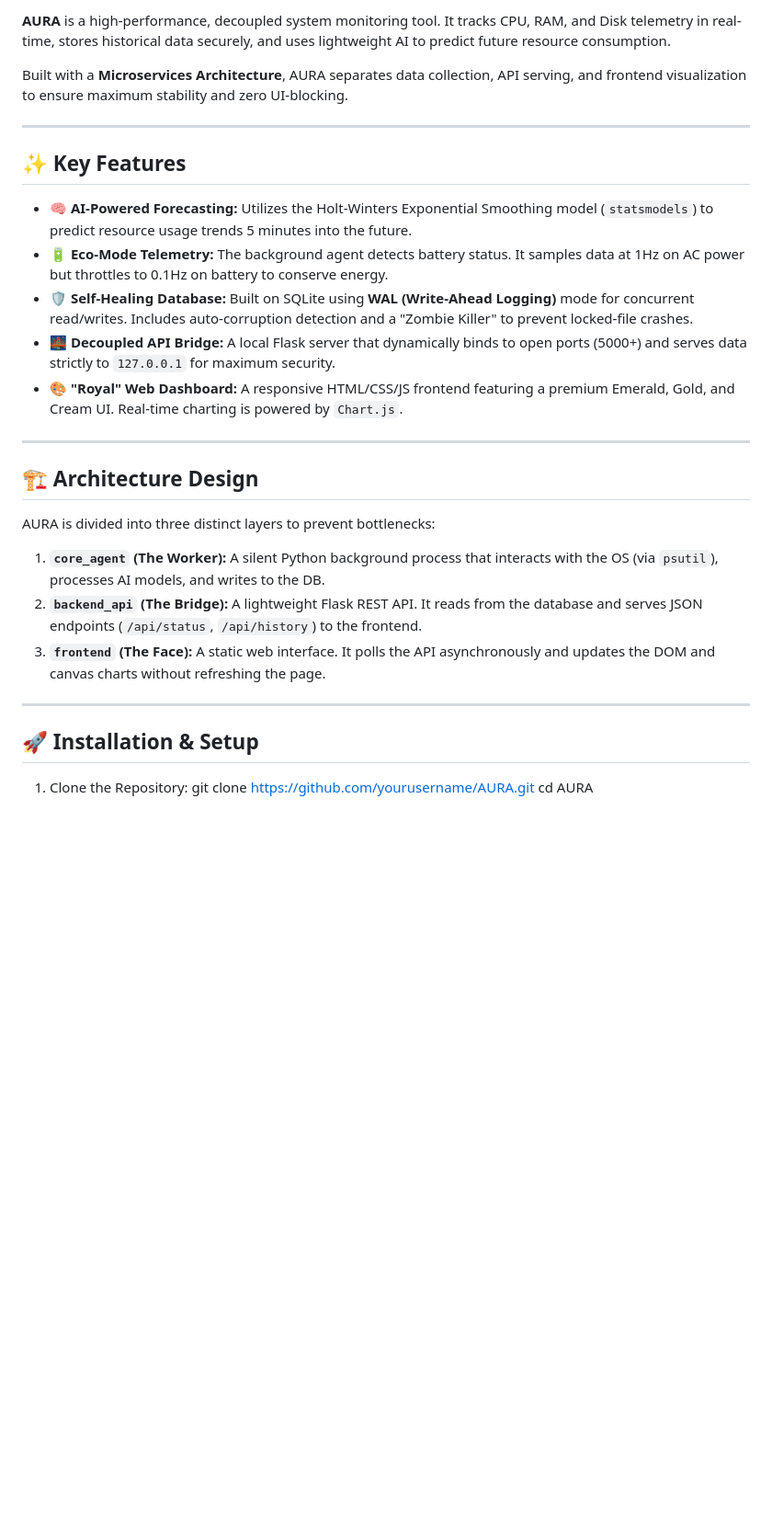
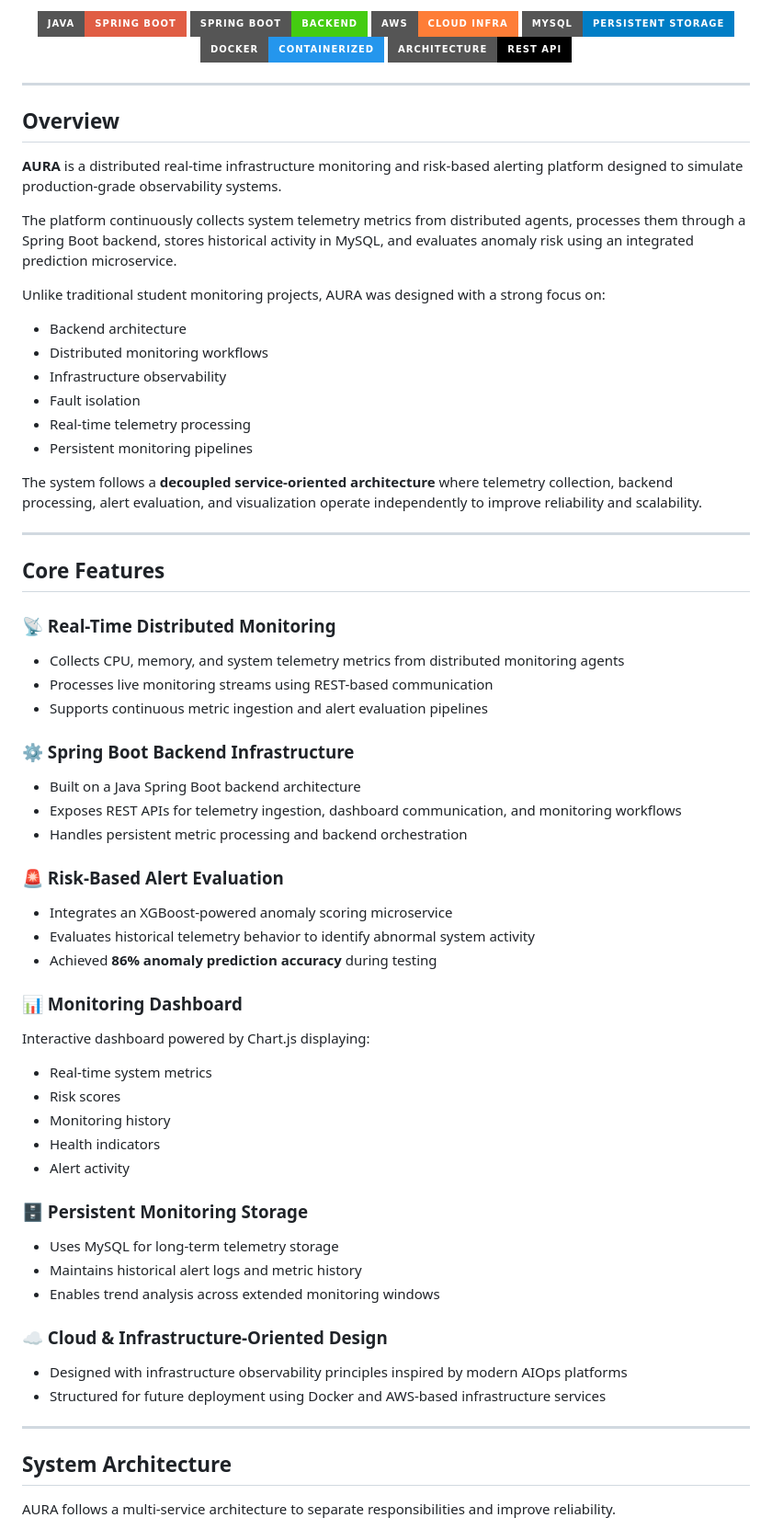
Before and after one commit to RahulVirat-18/AURA, a Markdown page: README.md, the part around one of its changes. Shown at 92% size. GitHub-like rendering; badges without logos; blank space fills up the shorter version.

Commit message:
Revise README.md for clarity and detail
Updated project overview, features, and architecture details in README.md. Enhanced technology stack and future improvements sections.

```diff
--- a/README.md
+++ b/README.md
@@ -8,33 +4,71 @@
 
-**AURA** is a high-performance, decoupled system monitoring tool. It tracks CPU, RAM, and Disk telemetry in real-time, stores historical data securely, and uses lightweight AI to predict future resource consumption.
+![Java](https://img.shields.io/badge/Java-Spring_Boot-red?style=for-the-badge&logo=openjdk)
+![Spring Boot](https://img.shields.io/badge/Spring_Boot-Backend-success?style=for-the-badge&logo=springboot)
+![AWS](https://img.shields.io/badge/AWS-Cloud_Infra-orange?style=for-the-badge&logo=amazonaws)
+![MySQL](https://img.shields.io/badge/MySQL-Persistent_Storage-blue?style=for-the-badge&logo=mysql)
+![Docker](https://img.shields.io/badge/Docker-Containerized-2496ED?style=for-the-badge&logo=docker)
+![REST API](https://img.shields.io/badge/Architecture-REST_API-black?style=for-the-badge)
 
-Built with a **Microservices Architecture**, AURA separates data collection, API serving, and frontend visualization to ensure maximum stability and zero UI-blocking.
+</div>
 
 ---
 
-## ✨ Key Features
+## Overview
 
-* 🧠 **AI-Powered Forecasting:** Utilizes the Holt-Winters Exponential Smoothing model (`statsmodels`) to predict resource usage trends 5 minutes into the future.
-* 🔋 **Eco-Mode Telemetry:** The background agent detects battery status. It samples data at 1Hz on AC power but throttles to 0.1Hz on battery to conserve energy.
-* 🛡️ **Self-Healing Database:** Built on SQLite using **WAL (Write-Ahead Logging)** mode for concurrent read/writes. Includes auto-corruption detection and a "Zombie Killer" to prevent locked-file crashes.
-* 🌉 **Decoupled API Bridge:** A local Flask server that dynamically binds to open ports (5000+) and serves data strictly to `127.0.0.1` for maximum security.
-* 🎨 **"Royal" Web Dashboard:** A responsive HTML/CSS/JS frontend featuring a premium Emerald, Gold, and Cream UI. Real-time charting is powered by `Chart.js`.
+**AURA** is a distributed real-time infrastructure monitoring and risk-based alerting platform designed to simulate production-grade observability systems.
+
+The platform continuously collects system telemetry metrics from distributed agents, processes them through a Spring Boot backend, stores historical activity in MySQL, and evaluates anomaly risk using an integrated prediction microservice.
+
+Unlike traditional student monitoring projects, AURA was designed with a strong focus on:
+
+- Backend architecture
+- Distributed monitoring workflows
+- Infrastructure observability
+- Fault isolation
+- Real-time telemetry processing
+- Persistent monitoring pipelines
+
+The system follows a **decoupled service-oriented architecture** where telemetry collection, backend processing, alert evaluation, and visualization operate independently to improve reliability and scalability.
 
 ---
 
-## 🏗️ Architecture Design
+## Core Features
 
-AURA is divided into three distinct layers to prevent bottlenecks:
+### 📡 Real-Time Distributed Monitoring
+- Collects CPU, memory, and system telemetry metrics from distributed monitoring agents
+- Processes live monitoring streams using REST-based communication
+- Supports continuous metric ingestion and alert evaluation pipelines
 
-1. **`core_agent` (The Worker):** A silent Python background process that interacts with the OS (via `psutil`), processes AI models, and writes to the DB.
-2. **`backend_api` (The Bridge):** A lightweight Flask REST API. It reads from the database and serves JSON endpoints (`/api/status`, `/api/history`) to the frontend.
-3. **`frontend` (The Face):** A static web interface. It polls the API asynchronously and updates the DOM and canvas charts without refreshing the page.
+### ⚙️ Spring Boot Backend Infrastructure
+- Built on a Java Spring Boot backend architecture
+- Exposes REST APIs for telemetry ingestion, dashboard communication, and monitoring workflows
+- Handles persistent metric processing and backend orchestration
+
+### 🚨 Risk-Based Alert Evaluation
+- Integrates an XGBoost-powered anomaly scoring microservice
+- Evaluates historical telemetry behavior to identify abnormal system activity
+- Achieved **86% anomaly prediction accuracy** during testing
+
+### 📊 Monitoring Dashboard
+Interactive dashboard powered by Chart.js displaying:
+- Real-time system metrics
+- Risk scores
+- Monitoring history
+- Health indicators
+- Alert activity
+
+### 🗄️ Persistent Monitoring Storage
+- Uses MySQL for long-term telemetry storage
+- Maintains historical alert logs and metric history
+- Enables trend analysis across extended monitoring windows
+
+### ☁️ Cloud & Infrastructure-Oriented Design
+- Designed with infrastructure observability principles inspired by modern AIOps platforms
+- Structured for future deployment using Docker and AWS-based infrastructure services
 
 ---
 
-## 🚀 Installation & Setup
+## System Architecture
 
-1. Clone the Repository:
-    git clone https://github.com/yourusername/AURA.git
-    cd AURA
+AURA follows a multi-service architecture to separate responsibilities and improve reliability.
 
```
Also changed, not shown: other parts of README.md (+108 -52 lines).
